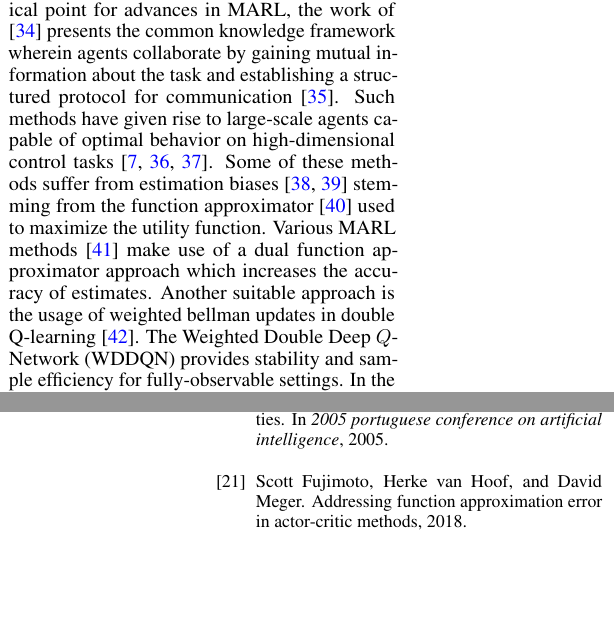
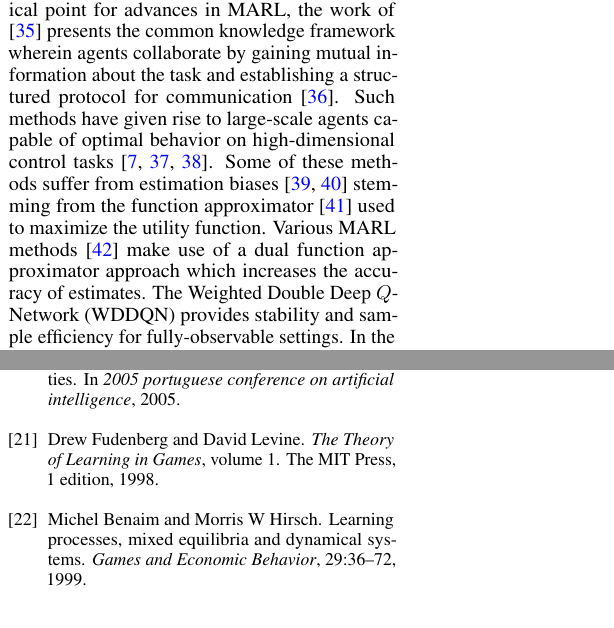
Before and after one commit to karush17/ECE1657-Project, a LaTeX paper (doc/neurips_2020.tex, which reads doc/sample.bib): two parts of the columns of pages 2 and 5 of 6 before the commit and two parts of the columns of pages 2 and 4 of 6 after it, joined at a grey line, cut so that both start at the same text, the shorter picture padded with empty space. Compiled offline with pdfLaTeX.

Commit message:
wrap today

```diff
--- a/doc/neurips_2020.tex
+++ b/doc/neurips_2020.tex
@@ -113,7 +113,7 @@ Learning in games is an active area of development which is motivated by the fra
 \cite{atari} demonstrates the large-scale suitability of reinforcement learning to single-agent learning by making use of Q-learning \cite{rl,doubleqlearning} which allows the agent to learn complex utility functions and generalize to different games \cite{exploration} by making use of a common function approximator. Other methods in literature \cite{deepdoubleqlearning,a3c,ddpg,ppo} have improved upon the Q-learning framework to provide stability \cite{deepdoubleqlearning} and diversity \cite{haarnoja} in learning. These improvements have played a key role in yielding state-of-the-art performance \cite{alphastar} on real-world games \cite{go,shogi} wherein the structure of payoff function is sparse \cite{go} and the agent needs to explore a larger action space \cite{shogi} in order to achieve optimal strategies.
 
 \subsection{Multi-Agent Learning}
-Most multi-agent methods are based on the paradigm of centralized training and decentralized control \cite{coma,vdn,qmix} wherein agents learn to collaborate \cite{coordinate} and optimize their utility function \cite{coordinatedrl}. The fundamental work on MARL originates from the IQL \cite{iql} framework wherein agents learn to collaborate with independent utilities. While the IQL framework serves as a critical point for advances in MARL, the work of \cite{jakob} presents the common knowledge framework wherein agents collaborate by gaining mutual information about the task and establishing a structured protocol for communication \cite{comm}. Such methods have given rise to large-scale agents capable of optimal behavior on high-dimensional control tasks \cite{maddpg,aac,rmaddpg}. Some of these methods suffer from estimation biases \cite{marlover,iqn} stemming from the function approximator \cite{double} used to maximize the utility function. Various MARL methods \cite{twinmix} make use of a dual function approximator approach which increases the accuracy of estimates. Another suitable approach is the usage of weighted bellman updates in double Q-learning \cite{weightdouble}. The Weighted Double Deep $Q$-Network (WDDQN) provides stability and sample efficiency for fully-observable settings. In the case of partially-observed scenarios, Weighted-QMIX (WQMIX) \cite{wqmix} yields a more sophisticated weighting scheme which aids in the retrieval of optimal strategy \cite{challenges}.
+Most multi-agent methods are based on the paradigm of centralized training and decentralized control \cite{coma,vdn,qmix} wherein agents learn to collaborate \cite{coordinate} and optimize their utility function \cite{coordinatedrl}. The fundamental work on MARL originates from the IQL \cite{iql} framework wherein agents learn to collaborate with independent utilities. While the IQL framework serves as a critical point for advances in MARL, the work of \cite{jakob} presents the common knowledge framework wherein agents collaborate by gaining mutual information about the task and establishing a structured protocol for communication \cite{comm}. Such methods have given rise to large-scale agents capable of optimal behavior on high-dimensional control tasks \cite{maddpg,aac,rmaddpg}. Some of these methods suffer from estimation biases \cite{marlover,iqn} stemming from the function approximator \cite{double} used to maximize the utility function. Various MARL methods \cite{twinmix} make use of a dual function approximator approach which increases the accuracy of estimates. The Weighted Double Deep $Q$-Network (WDDQN) provides stability and sample efficiency for fully-observable settings. In the case of partially-observed scenarios, Weighted-QMIX (WQMIX) \cite{wqmix} yields a more sophisticated weighting scheme which aids in the retrieval of optimal strategy \cite{challenges}.
 
 Despite the recent success of RL \cite{a3c,rainbow} MARL agents suffer from spurious state spaces and encounter sudden changes in trajectories. These anomalous transitions between consecutive states are often termed as surprise \cite{surprise}. Quantitatively, surprise can be inferred as a measure of deviation \cite{smirl,gen} among states encountered by the agent during its interaction with the environment. In the case of single-agent methods, surprise results in sample-inefficient learning \cite{surprise}. This can be tackled by making use of rigorous exploration strategies \cite{effectiveexp,statemarginal}. However, such solutions do not show evidence for multiple agents consisting of individual partial observations \cite{marlsurp}.
 %%%%%%%%%%%%%%%%%%%%%%%%%%%%%%%%%%%%%%%%%%%%%%%%%%%%%%%%%%%%%%%%%%%%%%%%
--- a/doc/sample.bib
+++ b/doc/sample.bib
@@ -194,6 +194,24 @@ month = {02},
 title = {Multi-agent reinforcement learning as a rehearsal for decentralized planning},
 volume = {190},
 journal = {Neurocomputing},
+}
+
+@article{benaim,
+  title={Learning Processes, Mixed Equilibria and Dynamical Systems},
+  author={Benaim, Michel and Hirsch, Morris W},
+  journal={Games and Economic Behavior},
+  volume={29},
+  pages={36--72},
+  year={1999},
+}
+
+@BOOK{learningingames,
+title = {The Theory of Learning in Games},
+author = {Fudenberg, Drew and Levine, David},
+year = {1998},
+volume = {1},
+edition = {1},
+publisher = {The MIT Press},
 }
 
 @article{ale,
```
Also changed, not shown: doc/neurips_2020.bbl, doc/neurips_2020.pdf, doc/neurips_2020.tex (2 more changed lines), 5 other files.
